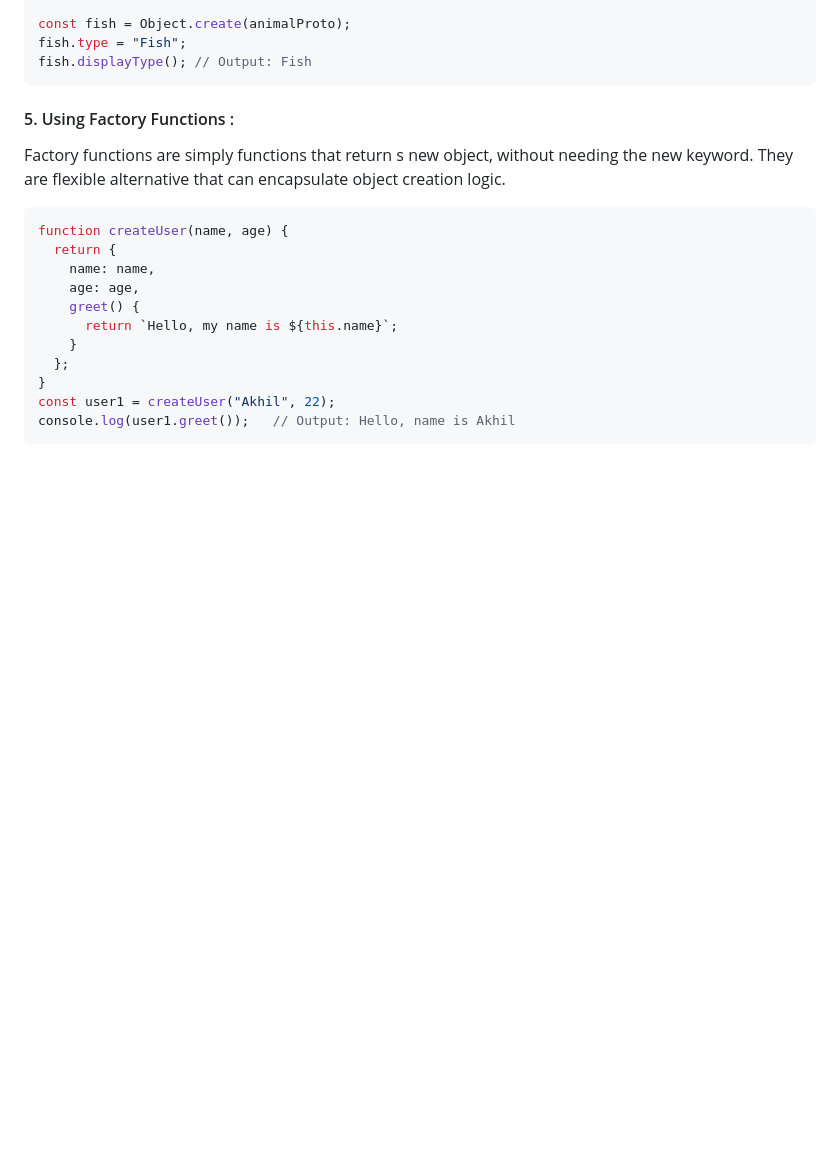
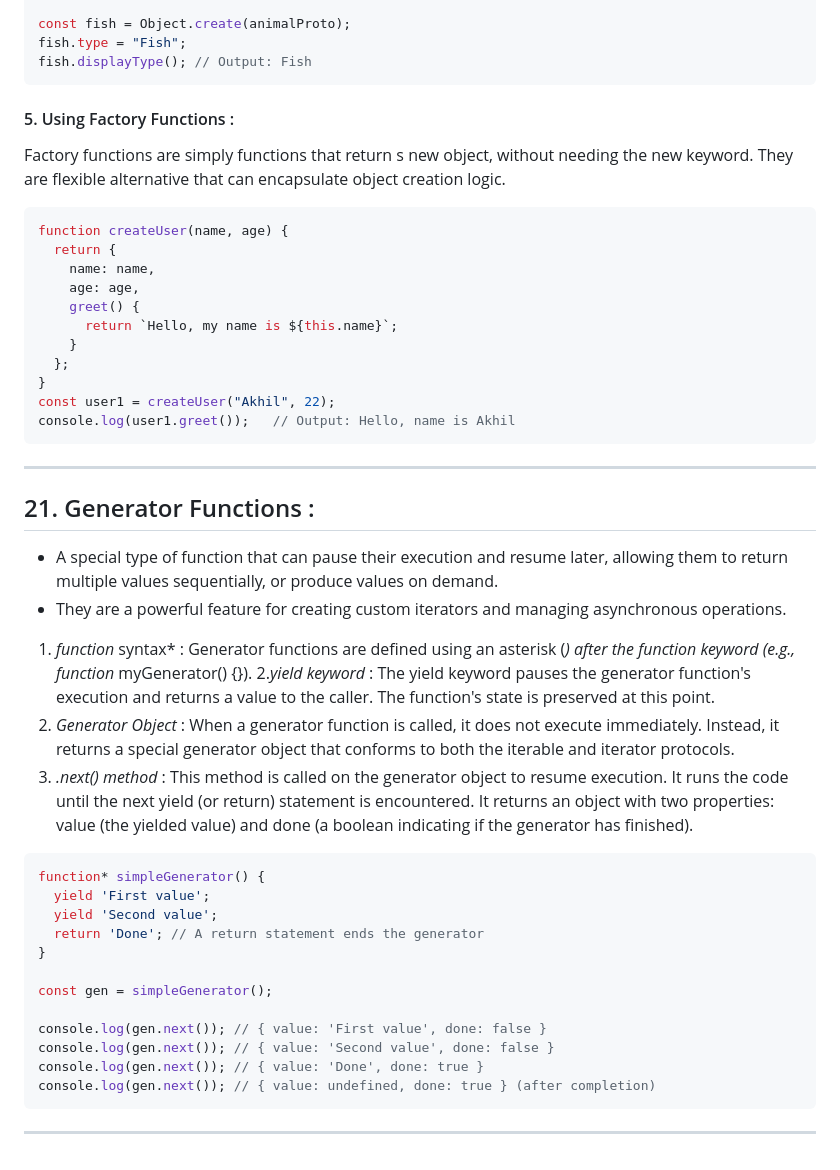
Before and after one commit to akhilshettyym/Prep, a Markdown page: Prep/JavaScript.md, the part around the change. GitHub-like rendering; blank space fills up the shorter version.

Commit message:
Generator Functions

````diff
--- a/Prep/JavaScript.md
+++ b/Prep/JavaScript.md
@@ -557,3 +557,26 @@ function createUser(name, age) {
 const user1 = createUser("Akhil", 22);
 console.log(user1.greet());   // Output: Hello, name is Akhil
 ```
+---
+## 21. Generator Functions :
+- A special type of function that can pause their execution and resume later, allowing them to return multiple values sequentially, or produce values on demand.
+- They are a powerful feature for creating custom iterators and managing asynchronous operations.
+1. *function* syntax* : Generator functions are defined using an asterisk (*) after the function keyword (e.g., function* myGenerator() {}).
+2.*yield keyword* : The yield keyword pauses the generator function's execution and returns a value to the caller. The function's state is preserved at this point.
+3. *Generator Object* : When a generator function is called, it does not execute immediately. Instead, it returns a special generator object that conforms to both the iterable and iterator protocols.
+4. *.next() method* : This method is called on the generator object to resume execution. It runs the code until the next yield (or return) statement is encountered. It returns an object with two properties: value (the yielded value) and done (a boolean indicating if the generator has finished).
+```js
+function* simpleGenerator() {
+  yield 'First value';
+  yield 'Second value';
+  return 'Done'; // A return statement ends the generator
+}
+
+const gen = simpleGenerator();
+
+console.log(gen.next()); // { value: 'First value', done: false }
+console.log(gen.next()); // { value: 'Second value', done: false }
+console.log(gen.next()); // { value: 'Done', done: true }
+console.log(gen.next()); // { value: undefined, done: true } (after completion)
+```
+---
````
